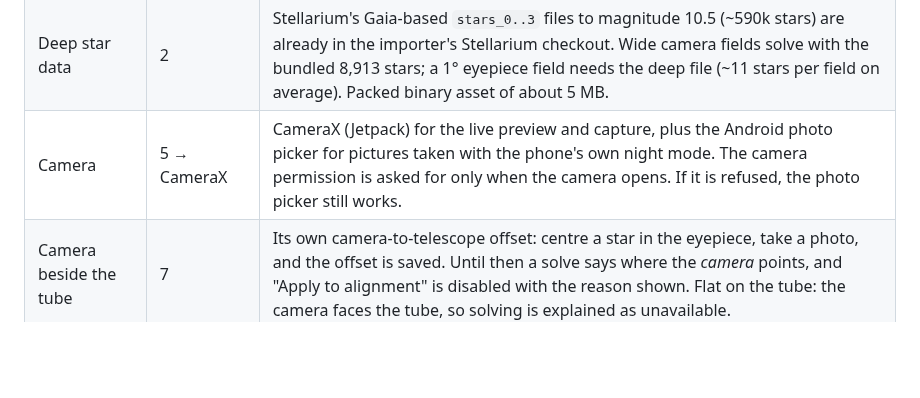
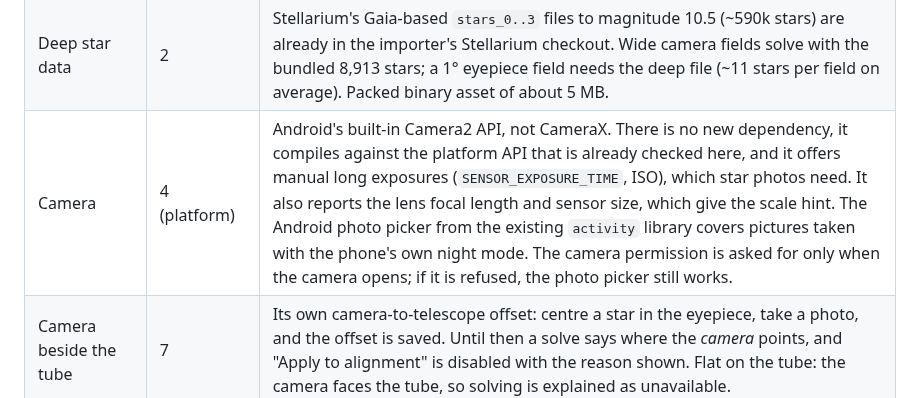
Before and after one commit to Zenithquonta/astrofixxer-android, a Markdown page: docs/IMPLEMENTATION_PLAN.md, the part around the change. Drawn GitHub-style; blank space fills up the shorter version.

Commit message:
Plan: Camera2 instead of CameraX (ponytail rung 4)
Co-Authored-By: Claude Opus 5.5 <noreply@anthropic.com>
Claude-Session: https://claude.ai/code/session_01848xxHCpTLYBqz25rSEdAt

```diff
--- a/docs/IMPLEMENTATION_PLAN.md
+++ b/docs/IMPLEMENTATION_PLAN.md
@@ -254,7 +254,7 @@ Each request was taken up the ladder until a rung held.
 | Next-star guidance | 2 | Reuses `guidance()`/`guidanceEquatorial()`. A big arrow shows the telescope movement (up/down, left/right; RA east/west and Dec north/south on equatorial mounts), with the remaining degrees. Close = within 3 eyepiece fields; On target = within half a field. The numbers, alignment age, orientation controls and camera solve go behind an expandable "More". |
 | Plate-solving engine | 7 (no library fits) | astrometry.net is native C with large index files, and tetra3 is Python, so this is a small pure-Kotlin solver in `astro/`. Star detection (background, threshold, centroids), then pattern matching at a scale known from the setup, verified by projecting all stars. It must refuse a noise-only image. No uploads: `ponytail:` the online astrometry.net option is dropped, so no consent flow or API key is needed. |
 | Deep star data | 2 | Stellarium's Gaia-based `stars_0..3` files to magnitude 10.5 (~590k stars) are already in the importer's Stellarium checkout. Wide camera fields solve with the bundled 8,913 stars; a 1° eyepiece field needs the deep file (~11 stars per field on average). Packed binary asset of about 5 MB. |
-| Camera | 5 → CameraX | CameraX (Jetpack) for the live preview and capture, plus the Android photo picker for pictures taken with the phone's own night mode. The camera permission is asked for only when the camera opens. If it is refused, the photo picker still works. |
+| Camera | 4 (platform) | Android's built-in Camera2 API, not CameraX. There is no new dependency, it compiles against the platform API that is already checked here, and it offers manual long exposures (`SENSOR_EXPOSURE_TIME`, ISO), which star photos need. It also reports the lens focal length and sensor size, which give the scale hint. The Android photo picker from the existing `activity` library covers pictures taken with the phone's own night mode. The camera permission is asked for only when the camera opens; if it is refused, the photo picker still works. |
 | Camera beside the tube | 7 | Its own camera-to-telescope offset: centre a star in the eyepiece, take a photo, and the offset is saved. Until then a solve says where the *camera* points, and "Apply to alignment" is disabled with the reason shown. Flat on the tube: the camera faces the tube, so solving is explained as unavailable. |
 
 ### Acceptance
```
